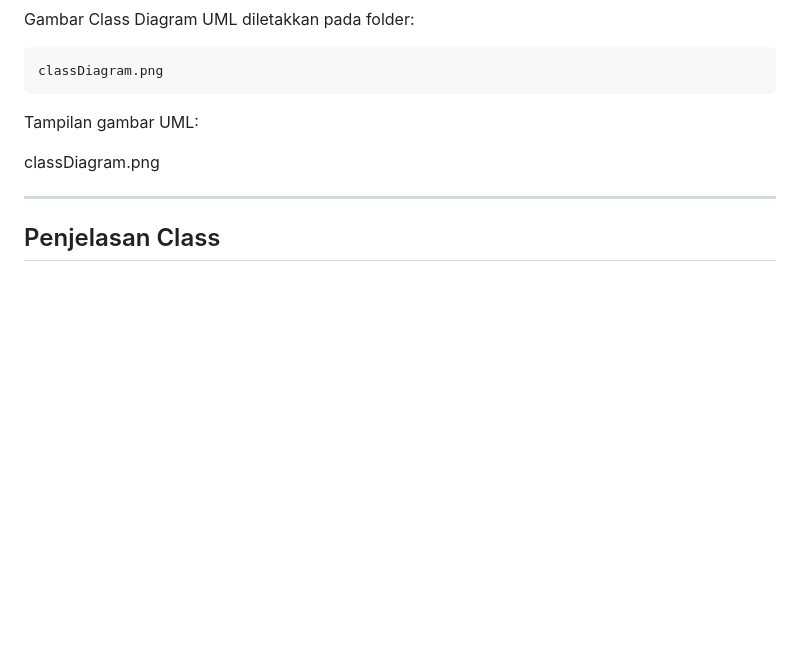
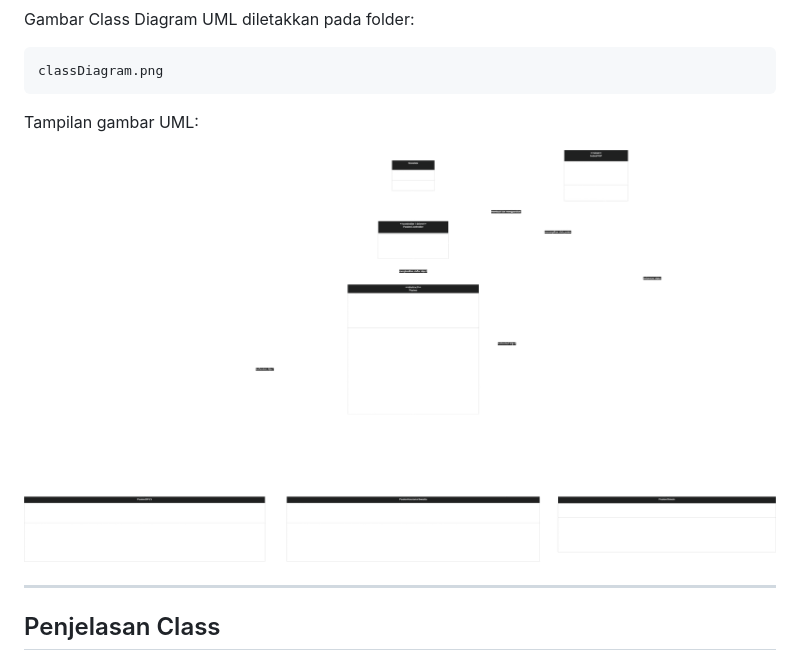
Before and after one commit to ahmfakhri/tugas-2-pbo-trpl1a, a Markdown page: README.md, the part around the change. Rendered like a GitHub page; blank space fills up the shorter version.

Commit message:
Revise README

```diff
--- a/README.md
+++ b/README.md
@@ -184,7 +184,7 @@ classDiagram.png
 
 Tampilan gambar UML:
 
-classDiagram.png
+![Class Diagram UML](classDiagram.png)
 
 
 ---
```
